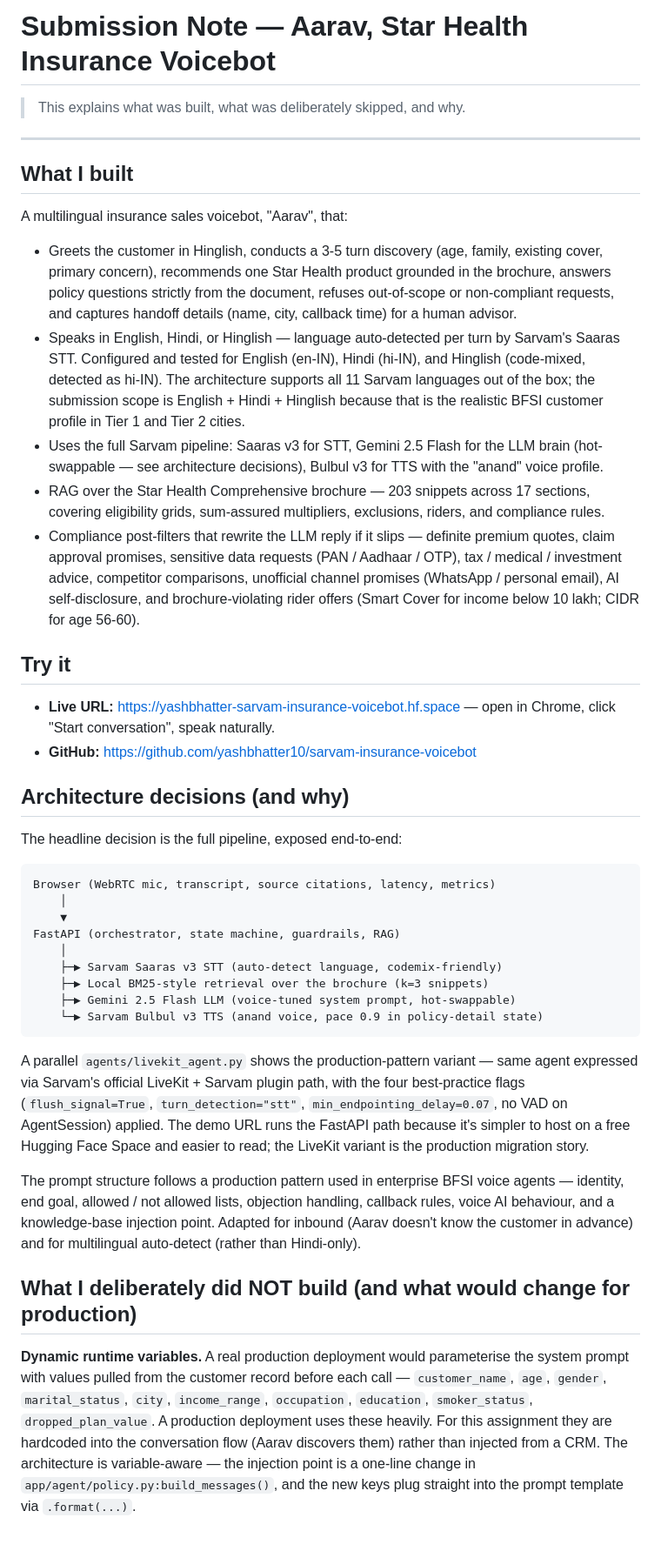
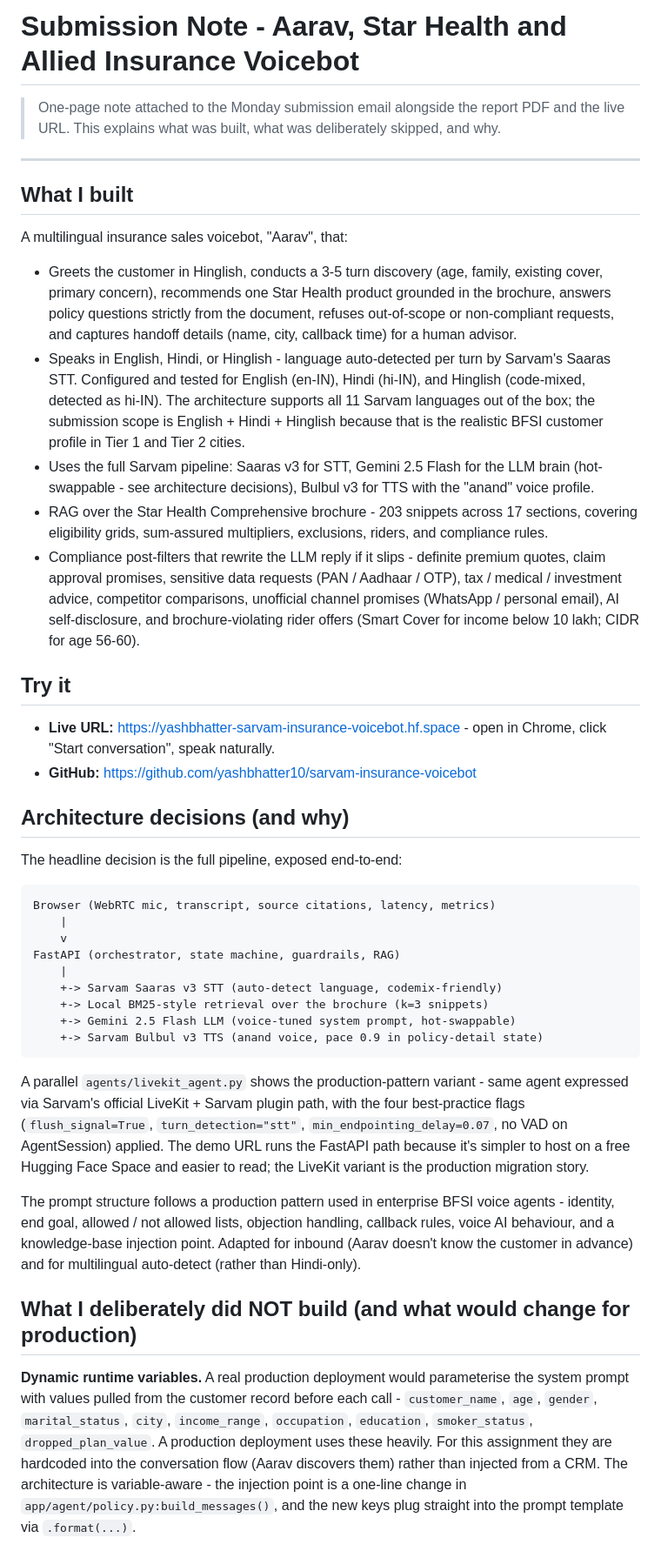
Before and after one commit to yashbhatter10/sarvam-insurance-voicebot, a Markdown page: docs/SUBMISSION_NOTE.md, the part around one of its changes. Shown at 87% size. Rendered like a GitHub page.

````diff
--- a/docs/SUBMISSION_NOTE.md
+++ b/docs/SUBMISSION_NOTE.md
@@ -1,6 +1,6 @@
-# Submission Note — Aarav, Star Health Insurance Voicebot
+# Submission Note - Aarav, Star Health and Allied Insurance Voicebot
 
-> This explains what was built, what was deliberately skipped, and why.
+> One-page note attached to the Monday submission email alongside the report PDF and the live URL. This explains what was built, what was deliberately skipped, and why.
 
 ---
 
@@ -9,14 +9,14 @@
 A multilingual insurance sales voicebot, "Aarav", that:
 
 - Greets the customer in Hinglish, conducts a 3-5 turn discovery (age, family, existing cover, primary concern), recommends one Star Health product grounded in the brochure, answers policy questions strictly from the document, refuses out-of-scope or non-compliant requests, and captures handoff details (name, city, callback time) for a human advisor.
-- Speaks in English, Hindi, or Hinglish — language auto-detected per turn by Sarvam's Saaras STT. Configured and tested for English (en-IN), Hindi (hi-IN), and Hinglish (code-mixed, detected as hi-IN). The architecture supports all 11 Sarvam languages out of the box; the submission scope is English + Hindi + Hinglish because that is the realistic BFSI customer profile in Tier 1 and Tier 2 cities.
-- Uses the full Sarvam pipeline: Saaras v3 for STT, Gemini 2.5 Flash for the LLM brain (hot-swappable — see architecture decisions), Bulbul v3 for TTS with the "anand" voice profile.
-- RAG over the Star Health Comprehensive brochure — 203 snippets across 17 sections, covering eligibility grids, sum-assured multipliers, exclusions, riders, and compliance rules.
-- Compliance post-filters that rewrite the LLM reply if it slips — definite premium quotes, claim approval promises, sensitive data requests (PAN / Aadhaar / OTP), tax / medical / investment advice, competitor comparisons, unofficial channel promises (WhatsApp / personal email), AI self-disclosure, and brochure-violating rider offers (Smart Cover for income below 10 lakh; CIDR for age 56-60).
+- Speaks in English, Hindi, or Hinglish - language auto-detected per turn by Sarvam's Saaras STT. Configured and tested for English (en-IN), Hindi (hi-IN), and Hinglish (code-mixed, detected as hi-IN). The architecture supports all 11 Sarvam languages out of the box; the submission scope is English + Hindi + Hinglish because that is the realistic BFSI customer profile in Tier 1 and Tier 2 cities.
+- Uses the full Sarvam pipeline: Saaras v3 for STT, Gemini 2.5 Flash for the LLM brain (hot-swappable - see architecture decisions), Bulbul v3 for TTS with the "anand" voice profile.
+- RAG over the Star Health Comprehensive brochure - 203 snippets across 17 sections, covering eligibility grids, sum-assured multipliers, exclusions, riders, and compliance rules.
+- Compliance post-filters that rewrite the LLM reply if it slips - definite premium quotes, claim approval promises, sensitive data requests (PAN / Aadhaar / OTP), tax / medical / investment advice, competitor comparisons, unofficial channel promises (WhatsApp / personal email), AI self-disclosure, and brochure-violating rider offers (Smart Cover for income below 10 lakh; CIDR for age 56-60).
 
 ## Try it
 
-- **Live URL:** https://yashbhatter-sarvam-insurance-voicebot.hf.space — open in Chrome, click "Start conversation", speak naturally.
+- **Live URL:** https://yashbhatter-sarvam-insurance-voicebot.hf.space - open in Chrome, click "Start conversation", speak naturally.
 - **GitHub:** https://github.com/yashbhatter10/sarvam-insurance-voicebot
 
 ## Architecture decisions (and why)
@@ -25,21 +25,21 @@ The headline decision is the full pipeline, exposed end-to-end:
 
 ```
 Browser (WebRTC mic, transcript, source citations, latency, metrics)
-    │
-    ▼
+    |
+    v
 FastAPI (orchestrator, state machine, guardrails, RAG)
-    │
-    ├─▶ Sarvam Saaras v3 STT (auto-detect language, codemix-friendly)
-    ├─▶ Local BM25-style retrieval over the brochure (k=3 snippets)
-    ├─▶ Gemini 2.5 Flash LLM (voice-tuned system prompt, hot-swappable)
-    └─▶ Sarvam Bulbul v3 TTS (anand voice, pace 0.9 in policy-detail state)
+    |
+    +-> Sarvam Saaras v3 STT (auto-detect language, codemix-friendly)
+    +-> Local BM25-style retrieval over the brochure (k=3 snippets)
+    +-> Gemini 2.5 Flash LLM (voice-tuned system prompt, hot-swappable)
+    +-> Sarvam Bulbul v3 TTS (anand voice, pace 0.9 in policy-detail state)
 ```
 
-A parallel `agents/livekit_agent.py` shows the production-pattern variant — same agent expressed via Sarvam's official LiveKit + Sarvam plugin path, with the four best-practice flags (`flush_signal=True`, `turn_detection="stt"`, `min_endpointing_delay=0.07`, no VAD on AgentSession) applied. The demo URL runs the FastAPI path because it's simpler to host on a free Hugging Face Space and easier to read; the LiveKit variant is the production migration story.
+A parallel `agents/livekit_agent.py` shows the production-pattern variant - same agent expressed via Sarvam's official LiveKit + Sarvam plugin path, with the four best-practice flags (`flush_signal=True`, `turn_detection="stt"`, `min_endpointing_delay=0.07`, no VAD on AgentSession) applied. The demo URL runs the FastAPI path because it's simpler to host on a free Hugging Face Space and easier to read; the LiveKit variant is the production migration story.
 
-The prompt structure follows a production pattern used in enterprise BFSI voice agents — identity, end goal, allowed / not allowed lists, objection handling, callback rules, voice AI behaviour, and a knowledge-base injection point. Adapted for inbound (Aarav doesn't know the customer in advance) and for multilingual auto-detect (rather than Hindi-only).
+The prompt structure follows a production pattern used in enterprise BFSI voice agents - identity, end goal, allowed / not allowed lists, objection handling, callback rules, voice AI behaviour, and a knowledge-base injection point. Adapted for inbound (Aarav doesn't know the customer in advance) and for multilingual auto-detect (rather than Hindi-only).
 
 ## What I deliberately did NOT build (and what would change for production)
 
-**Dynamic runtime variables.** A real production deployment would parameterise the system prompt with values pulled from the customer record before each call — `customer_name`, `age`, `gender`, `marital_status`, `city`, `income_range`, `occupation`, `education`, `smoker_status`, `dropped_plan_value`. A production deployment uses these heavily. For this assignment they are hardcoded into the conversation flow (Aarav discovers them) rather than injected from a CRM. The architecture is variable-aware — the injection point is a one-line change in `app/agent/policy.py:build_messages()`, and the new keys plug straight into the prompt template via `.format(...)`.
+**Dynamic runtime variables.** A real production deployment would parameterise the system prompt with values pulled from the customer record before each call - `customer_name`, `age`, `gender`, `marital_status`, `city`, `income_range`, `occupation`, `education`, `smoker_status`, `dropped_plan_value`. A production deployment uses these heavily. For this assignment they are hardcoded into the conversation flow (Aarav discovers them) rather than injected from a CRM. The architecture is variable-aware - the injection point is a one-line change in `app/agent/policy.py:build_messages()`, and the new keys plug straight into the prompt template via `.format(...)`.
 
````
Also changed, not shown: other parts of docs/SUBMISSION_NOTE.md (+50 -24 lines).
